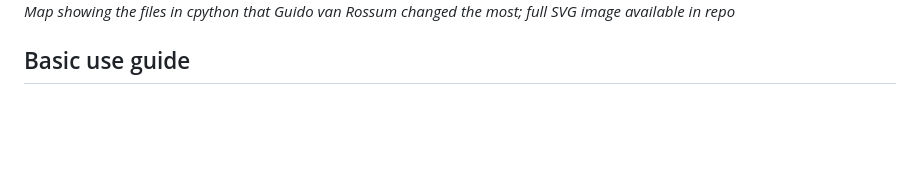
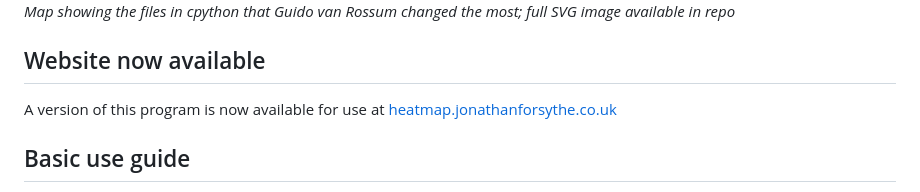
Before and after one commit to jmforsythe/Git-Heat-Map, a Markdown page: README.md, the part around the change. Drawn GitHub-style; blank space fills up the shorter version.

Commit message:
Add link to website

```diff
--- a/README.md
+++ b/README.md
@@ -3,6 +3,10 @@
 ![Map showing the files in cpython that Guido van Rossum changed the most](example_image.png)
 *Map showing the files in cpython that Guido van Rossum changed the most;
 full SVG image available in repo*
+
+## Website now available
+
+A version of this program is now available for use at [heatmap.jonathanforsythe.co.uk](https://heatmap.jonathanforsythe.co.uk)
 
 ## Basic use guide
 
```
